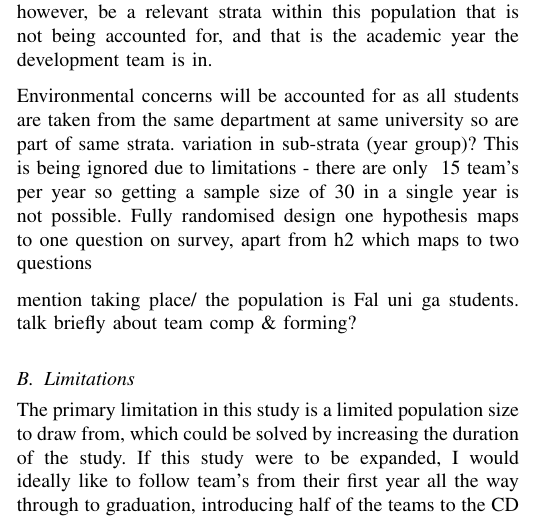
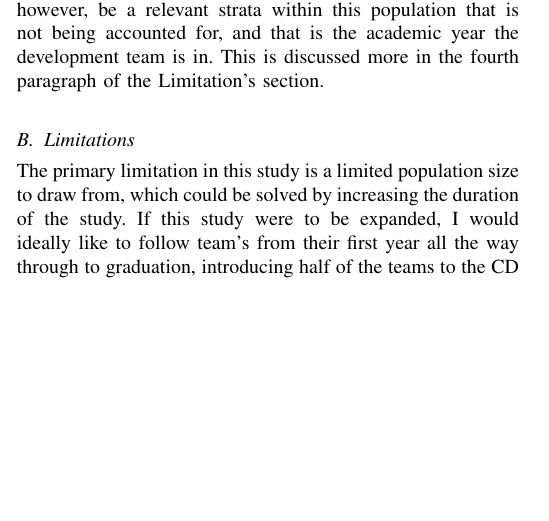
Before and after one commit to FDonovan98/Dissertation, a LaTeX thesis (dissertation.tex): part of one column of page 2 of 5, cut so that both start at the same text, the shorter picture padded with empty space. Compiled offline with pdfLaTeX.

Commit message:
Write research methodology intro

```diff
--- a/dissertation.tex
+++ b/dissertation.tex
@@ -78,13 +78,7 @@
 
 \section{Research Methodology}
     \subsection{Experimental Design}
-        Environmental variation will be accounted for as all student team's within the study will be taken from the same population, Falmouth University Game's Academy. There may, however, be a relevant strata within this population that is not being accounted for, and that is the academic year the development team is in.
-
-        Environmental concerns will be accounted for as all students are taken from the same department at same university so are part of same strata.
-        variation in sub-strata (year group)? This is being ignored due to limitations - there are only ~15 team's per year so getting a sample size of 30 in a single year is not possible. Fully randomised design
-        one hypothesis maps to one question on survey, apart from h2 which maps to two questions
-
-        mention taking place/ the population is Fal uni ga students. talk briefly about team comp \& forming?
+        Environmental variation will be accounted for as all student team's within the study will be taken from the same population, Falmouth University Game's Academy. There may, however, be a relevant strata within this population that is not being accounted for, and that is the academic year the development team is in. This is discussed more in the fourth paragraph of the Limitation's section.
 
     \subsection{Limitations}
         The primary limitation in this study is a limited population size to draw from, which could be solved by increasing the duration of the study. If this study were to be expanded, I would ideally like to follow team's from their first year all the way through to graduation, introducing half of the teams to the CD pipeline immediately and then tracking their results, feedback, and attitudes across all three years against the control groups. This could also be done across multiple cohorts, providing increased statistical significance and helping to account for random variation between different team's cohesion and skill level. I would be cautious of instead increasing the population available to the study by reaching out to and running the study with multiple institutions. Due to the potentially significant environmental variation between institutions, both in staffing, course format, team agency, and an incredibly high number of other things, team's from different institutions would fall within different strata, meaning it could likely not reliably be treated as a single data set. \\
```
Also changed, not shown: dissertation.pdf, 1 other file.
